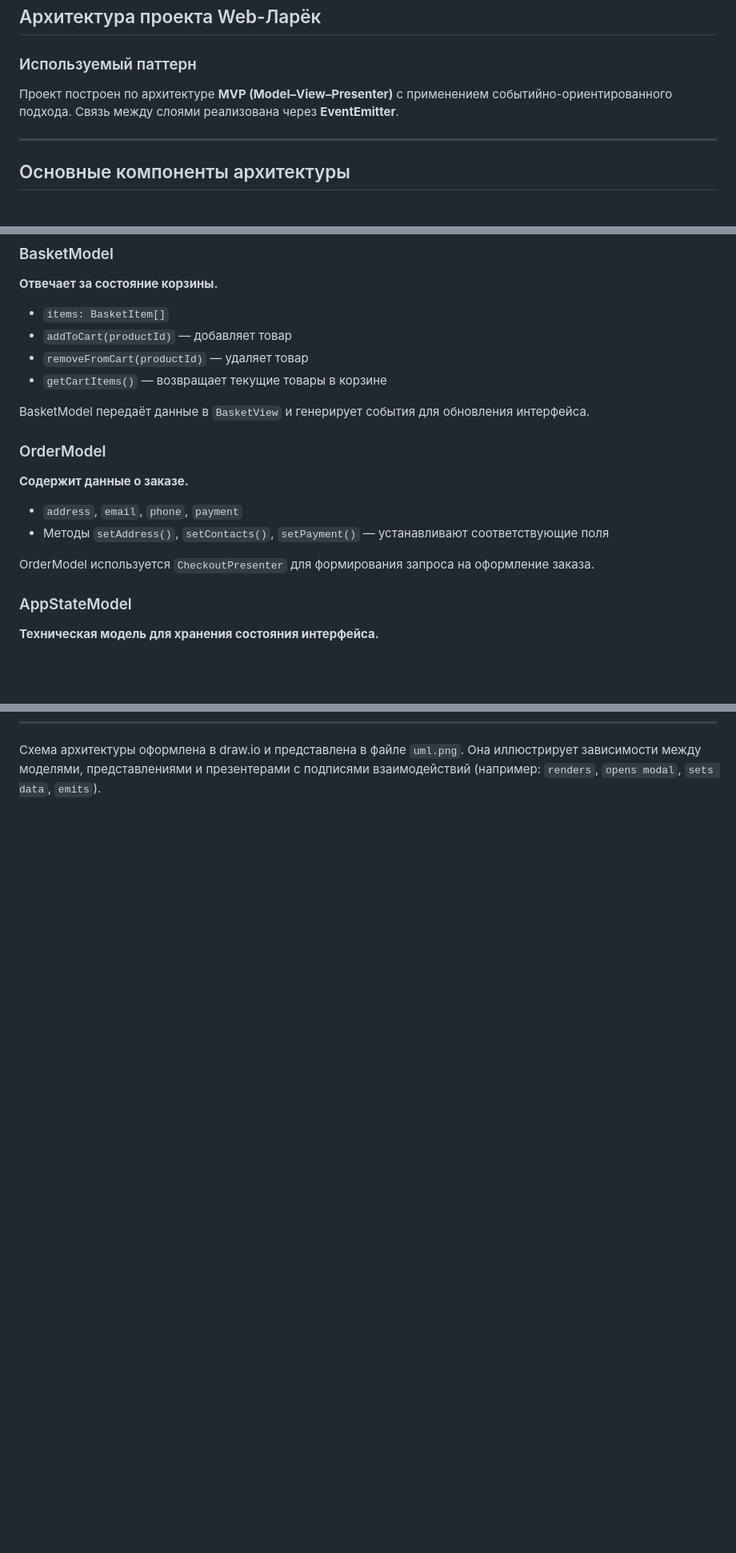
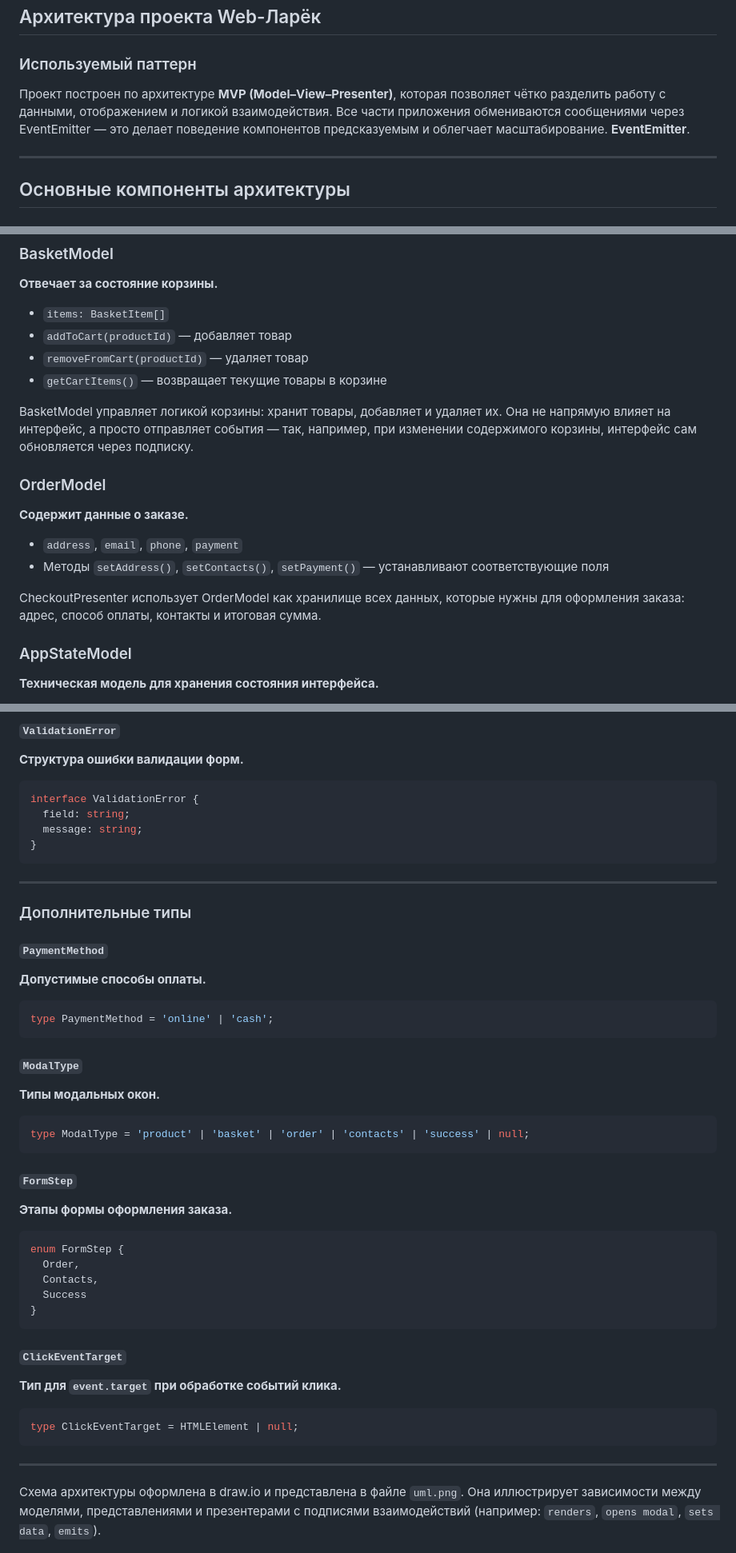
Before and after one commit to JuliaKonopelcheva/web-larek-frontend, a Markdown page: README.md, 3 parts joined by grey strips. Shown at 80% size. Rendered like a GitHub page; blank space fills up the shorter version.

Commit message:
add data types and interfaces to README

````diff
--- a/README.md
+++ b/README.md
@@ -45,7 +45,7 @@ yarn build
 ## Архитектура проекта Web-Ларёк
 
 ### Используемый паттерн
-Проект построен по архитектуре **MVP (Model–View–Presenter)** с применением событийно-ориентированного подхода. Связь между слоями реализована через **EventEmitter**.
+Проект построен по архитектуре **MVP (Model–View–Presenter)**, которая позволяет чётко разделить работу с данными, отображением и логикой взаимодействия. Все части приложения обмениваются сообщениями через EventEmitter — это делает поведение компонентов предсказуемым и облегчает масштабирование. **EventEmitter**.
 
 ---
 
@@ -80,14 +80,14 @@ ProductModel взаимодействует с `MainPresenter`, предоста
 - `removeFromCart(productId)` — удаляет товар
 - `getCartItems()` — возвращает текущие товары в корзине
 
-BasketModel передаёт данные в `BasketView` и генерирует события для обновления интерфейса.
+BasketModel управляет логикой корзины: хранит товары, добавляет и удаляет их. Она не напрямую влияет на интерфейс, а просто отправляет события — так, например, при изменении содержимого корзины, интерфейс сам обновляется через подписку.
 
 ### OrderModel
 **Содержит данные о заказе.**
 - `address`, `email`, `phone`, `payment`
 - Методы `setAddress()`, `setContacts()`, `setPayment()` — устанавливают соответствующие поля
 
-OrderModel используется `CheckoutPresenter` для формирования запроса на оформление заказа.
+CheckoutPresenter использует OrderModel как хранилище всех данных, которые нужны для оформления заказа: адрес, способ оплаты, контакты и итоговая сумма.
 
 ### AppStateModel
 **Техническая модель для хранения состояния интерфейса.**
@@ -180,3 +252,47 @@ OrderFormView показывает поля доставки и оплаты. П
+#### `ValidationError`
+**Структура ошибки валидации форм.**
+```ts
+interface ValidationError {
+  field: string;
+  message: string;
+}
+```
+
+---
+
+### Дополнительные типы
+
+#### `PaymentMethod`
+**Допустимые способы оплаты.**
+```ts
+type PaymentMethod = 'online' | 'cash';
+```
+
+#### `ModalType`
+**Типы модальных окон.**
+```ts
+type ModalType = 'product' | 'basket' | 'order' | 'contacts' | 'success' | null;
+```
+
+#### `FormStep`
+**Этапы формы оформления заказа.**
+```ts
+enum FormStep {
+  Order,
+  Contacts,
+  Success
+}
+```
+
+#### `ClickEventTarget`
+**Тип для `event.target` при обработке событий клика.**
+```ts
+type ClickEventTarget = HTMLElement | null;
+```
+
+---
+
+
 Схема архитектуры оформлена в draw.io и представлена в файле `uml.png`. Она иллюстрирует зависимости между моделями, представлениями и презентерами с подписями взаимодействий (например: `renders`, `opens modal`, `sets data`, `emits`).
 
 
````
Also changed, not shown: other parts of README.md (+73 -1 lines).
